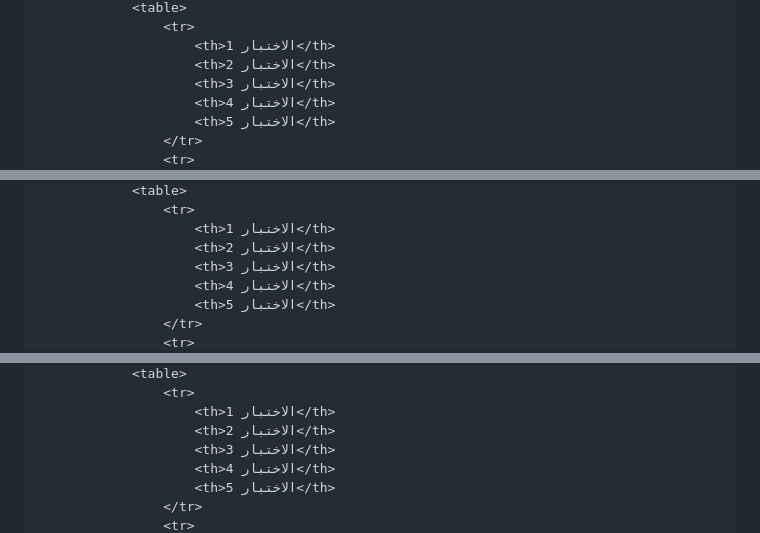
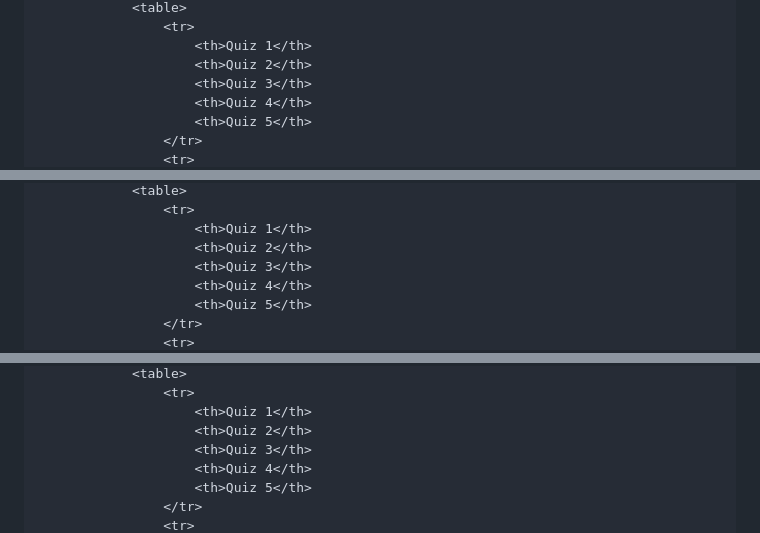
Before and after one commit to abdellahriyaf/NATIJA-by-abdellahriyaf, a Markdown page: README.md, 3 parts joined by grey strips. Drawn GitHub-style.

```diff
--- a/README.md
+++ b/README.md
@@ -198,9 +206,9 @@
                 <table>
                     <tr>
-                        <th>الاختبار 1</th>
-                        <th>الاختبار 2</th>
-                        <th>الاختبار 3</th>
-                        <th>الاختبار 4</th>
-                        <th>الاختبار 5</th>
+                        <th>Quiz 1</th>
+                        <th>Quiz 2</th>
+                        <th>Quiz 3</th>
+                        <th>Quiz 4</th>
+                        <th>Quiz 5</th>
                     </tr>
                     <tr>
@@ -219,9 +225,9 @@
                 <table>
                     <tr>
-                        <th>الاختبار 1</th>
-                        <th>الاختبار 2</th>
-                        <th>الاختبار 3</th>
-                        <th>الاختبار 4</th>
-                        <th>الاختبار 5</th>
+                        <th>Quiz 1</th>
+                        <th>Quiz 2</th>
+                        <th>Quiz 3</th>
+                        <th>Quiz 4</th>
+                        <th>Quiz 5</th>
                     </tr>
                     <tr>
@@ -240,9 +244,9 @@
                 <table>
                     <tr>
-                        <th>الاختبار 1</th>
-                        <th>الاختبار 2</th>
-                        <th>الاختبار 3</th>
-                        <th>الاختبار 4</th>
-                        <th>الاختبار 5</th>
+                        <th>Quiz 1</th>
+                        <th>Quiz 2</th>
+                        <th>Quiz 3</th>
+                        <th>Quiz 4</th>
+                        <th>Quiz 5</th>
                     </tr>
                     <tr>
```
Also changed, not shown: other parts of README.md (+152 -173 lines).
